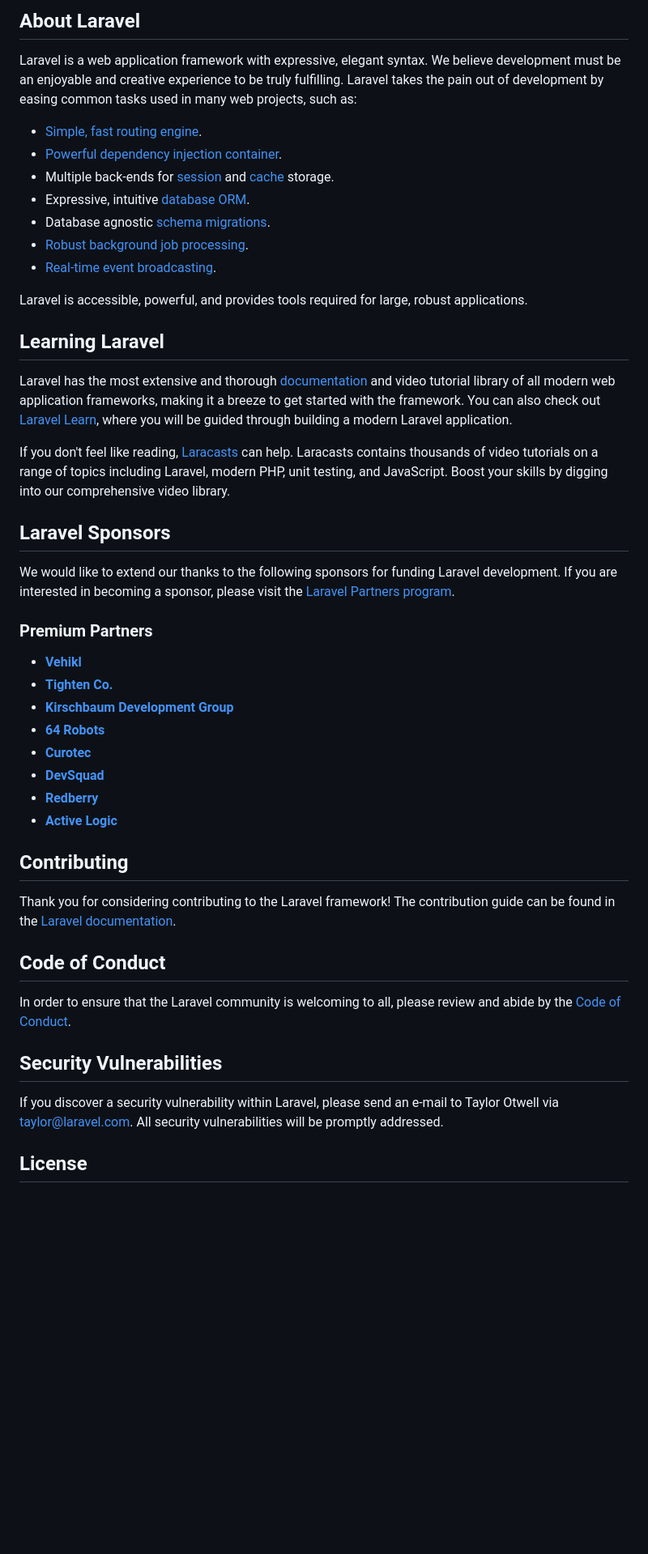
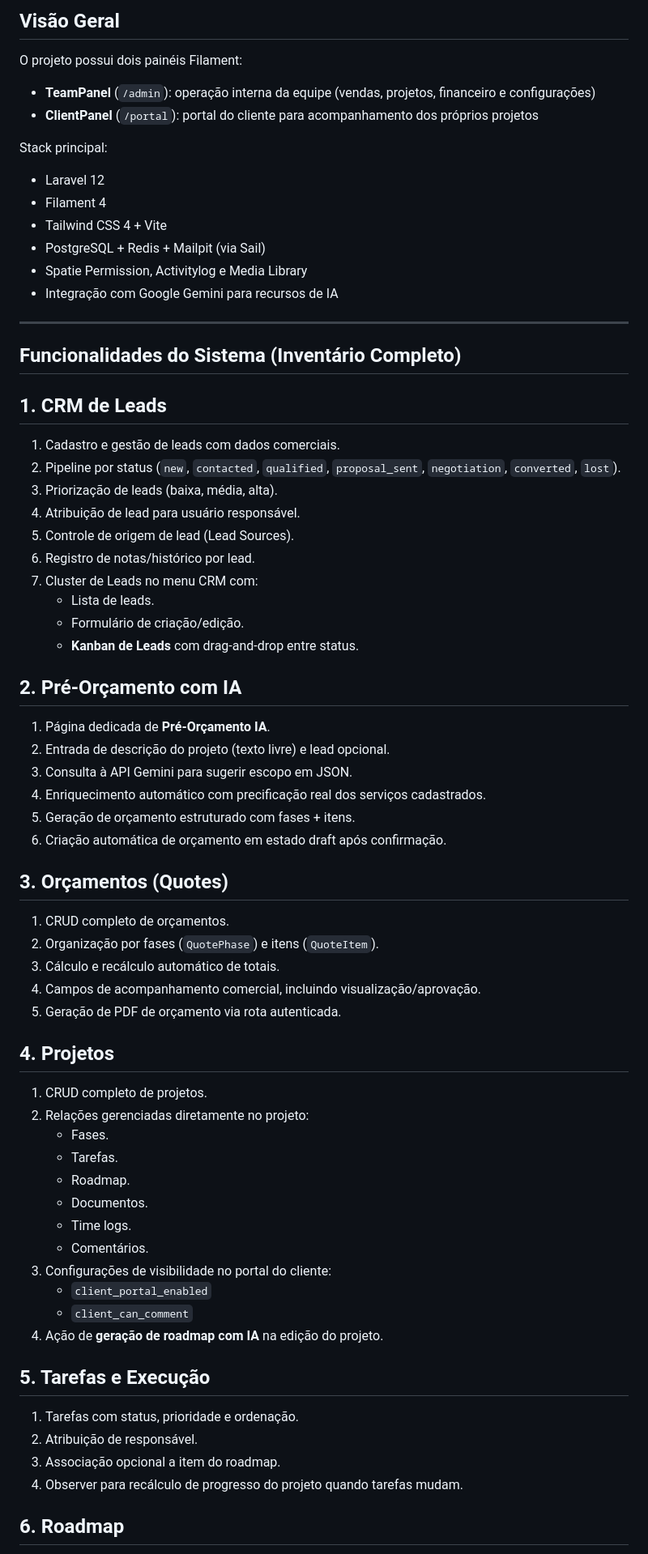
Before and after one commit to renato-dev-nws/projecthub-laravel-filament, a Markdown page: README.md, the part around one of its changes. Shown at 81% size. Rendered like a GitHub page; blank space fills up the shorter version.

```diff
--- a/README.md
+++ b/README.md
@@ -9,50 +4,75 @@
 
-## About Laravel
+## Visão Geral
 
-Laravel is a web application framework with expressive, elegant syntax. We believe development must be an enjoyable and creative experience to be truly fulfilling. Laravel takes the pain out of development by easing common tasks used in many web projects, such as:
+O projeto possui dois painéis Filament:
 
-- [Simple, fast routing engine](https://laravel.com/docs/routing).
-- [Powerful dependency injection container](https://laravel.com/docs/container).
-- Multiple back-ends for [session](https://laravel.com/docs/session) and [cache](https://laravel.com/docs/cache) storage.
-- Expressive, intuitive [database ORM](https://laravel.com/docs/eloquent).
-- Database agnostic [schema migrations](https://laravel.com/docs/migrations).
-- [Robust background job processing](https://laravel.com/docs/queues).
-- [Real-time event broadcasting](https://laravel.com/docs/broadcasting).
+- **TeamPanel** (`/admin`): operação interna da equipe (vendas, projetos, financeiro e configurações)
+- **ClientPanel** (`/portal`): portal do cliente para acompanhamento dos próprios projetos
 
-Laravel is accessible, powerful, and provides tools required for large, robust applications.
+Stack principal:
 
-## Learning Laravel
+- Laravel 12
+- Filament 4
+- Tailwind CSS 4 + Vite
+- PostgreSQL + Redis + Mailpit (via Sail)
+- Spatie Permission, Activitylog e Media Library
+- Integração com Google Gemini para recursos de IA
 
-Laravel has the most extensive and thorough [documentation](https://laravel.com/docs) and video tutorial library of all modern web application frameworks, making it a breeze to get started with the framework. You can also check out [Laravel Learn](https://laravel.com/learn), where you will be guided through building a modern Laravel application.
+---
 
-If you don't feel like reading, [Laracasts](https://laracasts.com) can help. Laracasts contains thousands of video tutorials on a range of topics including Laravel, modern PHP, unit testing, and JavaScript. Boost your skills by digging into our comprehensive video library.
+## Funcionalidades do Sistema (Inventário Completo)
 
-## Laravel Sponsors
+## 1. CRM de Leads
 
-We would like to extend our thanks to the following sponsors for funding Laravel development. If you are interested in becoming a sponsor, please visit the [Laravel Partners program](https://partners.laravel.com).
+1. Cadastro e gestão de leads com dados comerciais.
+2. Pipeline por status (`new`, `contacted`, `qualified`, `proposal_sent`, `negotiation`, `converted`, `lost`).
+3. Priorização de leads (baixa, média, alta).
+4. Atribuição de lead para usuário responsável.
+5. Controle de origem de lead (Lead Sources).
+6. Registro de notas/histórico por lead.
+7. Cluster de Leads no menu CRM com:
+   - Lista de leads.
+   - Formulário de criação/edição.
+   - **Kanban de Leads** com drag-and-drop entre status.
 
-### Premium Partners
+## 2. Pré-Orçamento com IA
 
-- **[Vehikl](https://vehikl.com)**
-- **[Tighten Co.](https://tighten.co)**
-- **[Kirschbaum Development Group](https://kirschbaumdevelopment.com)**
-- **[64 Robots](https://64robots.com)**
-- **[Curotec](https://www.curotec.com/services/technologies/laravel)**
-- **[DevSquad](https://devsquad.com/hire-laravel-developers)**
-- **[Redberry](https://redberry.international/laravel-development)**
-- **[Active Logic](https://activelogic.com)**
+1. Página dedicada de **Pré-Orçamento IA**.
+2. Entrada de descrição do projeto (texto livre) e lead opcional.
+3. Consulta à API Gemini para sugerir escopo em JSON.
+4. Enriquecimento automático com precificação real dos serviços cadastrados.
+5. Geração de orçamento estruturado com fases + itens.
+6. Criação automática de orçamento em estado draft após confirmação.
 
-## Contributing
+## 3. Orçamentos (Quotes)
 
-Thank you for considering contributing to the Laravel framework! The contribution guide can be found in the [Laravel documentation](https://laravel.com/docs/contributions).
+1. CRUD completo de orçamentos.
+2. Organização por fases (`QuotePhase`) e itens (`QuoteItem`).
+3. Cálculo e recálculo automático de totais.
+4. Campos de acompanhamento comercial, incluindo visualização/aprovação.
+5. Geração de PDF de orçamento via rota autenticada.
 
-## Code of Conduct
+## 4. Projetos
 
-In order to ensure that the Laravel community is welcoming to all, please review and abide by the [Code of Conduct](https://laravel.com/docs/contributions#code-of-conduct).
+1. CRUD completo de projetos.
+2. Relações gerenciadas diretamente no projeto:
+   - Fases.
+   - Tarefas.
+   - Roadmap.
+   - Documentos.
+   - Time logs.
+   - Comentários.
+3. Configurações de visibilidade no portal do cliente:
+   - `client_portal_enabled`
+   - `client_can_comment`
+4. Ação de **geração de roadmap com IA** na edição do projeto.
 
-## Security Vulnerabilities
+## 5. Tarefas e Execução
 
-If you discover a security vulnerability within Laravel, please send an e-mail to Taylor Otwell via [taylor@laravel.com](mailto:taylor@laravel.com). All security vulnerabilities will be promptly addressed.
+1. Tarefas com status, prioridade e ordenação.
+2. Atribuição de responsável.
+3. Associação opcional a item do roadmap.
+4. Observer para recálculo de progresso do projeto quando tarefas mudam.
 
-## License
+## 6. Roadmap
 
```
Also changed, not shown: other parts of README.md (+245 -8 lines).
